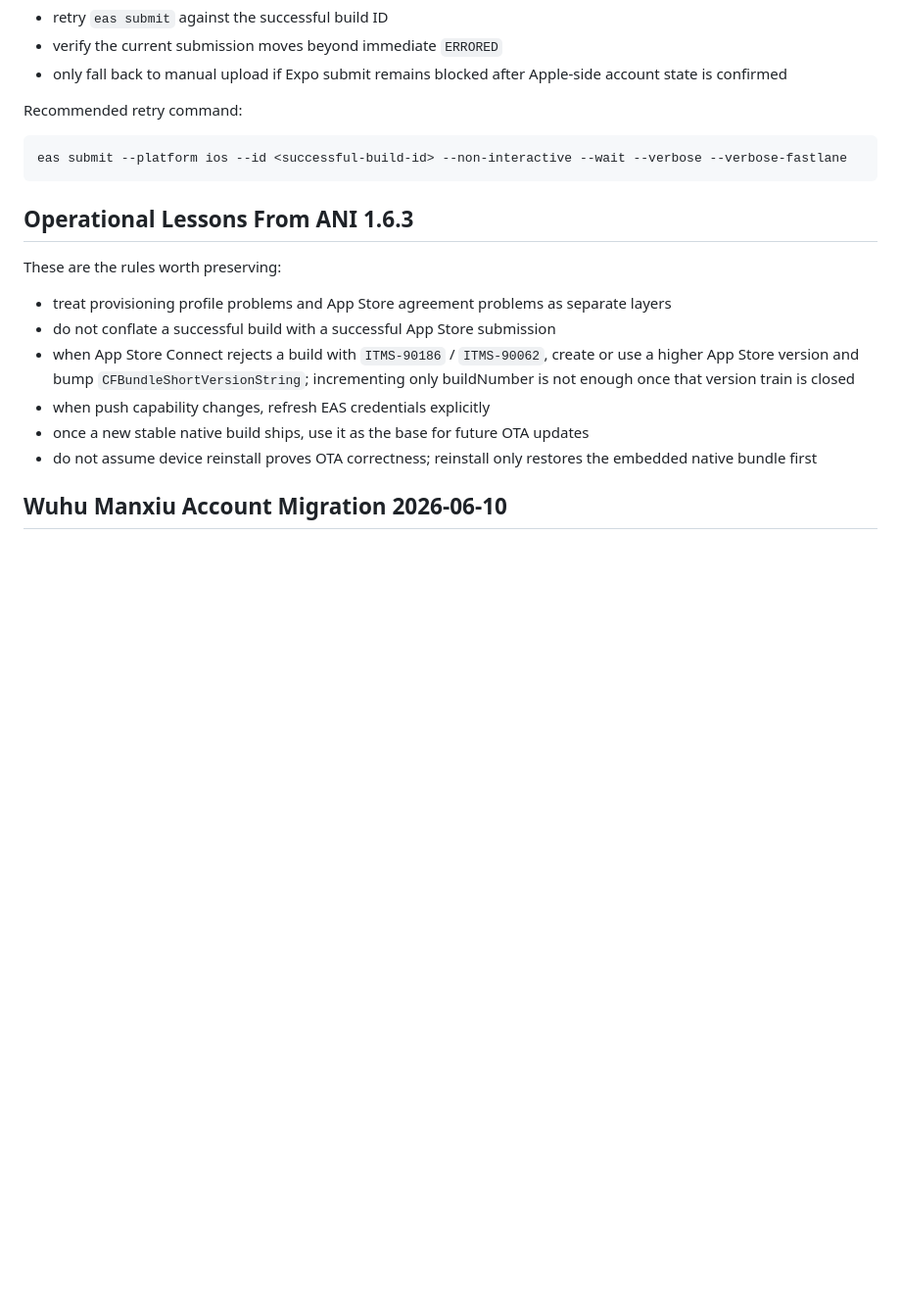
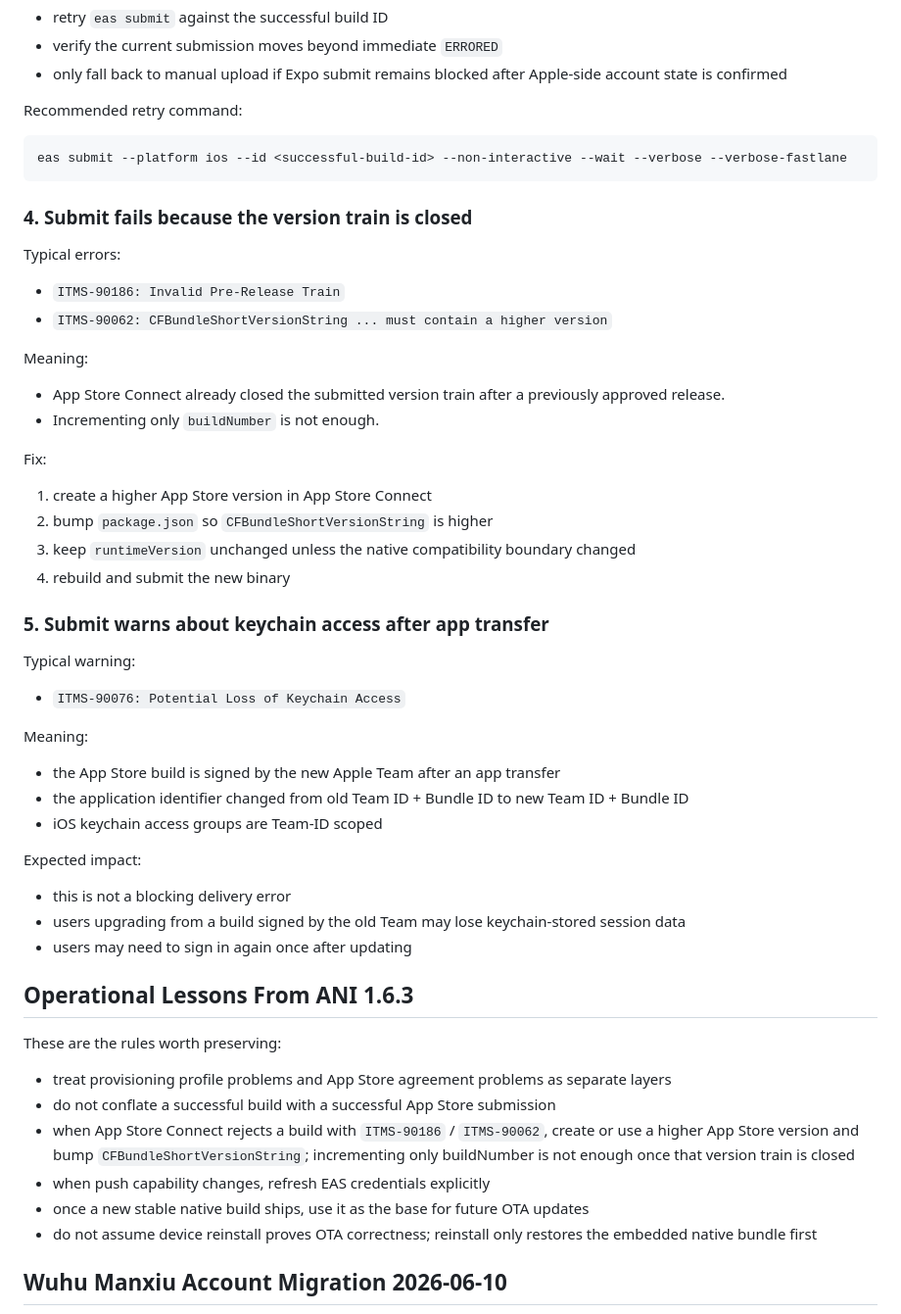
Before and after one commit to wuhumanxiu/agent-native-im-mobile, a Markdown page: docs/IOS_RELEASE_AND_OTA_TROUBLESHOOTING_2026-04.md, the part around the change. Shown at 98% size. Rendered like a GitHub page; blank space fills up the shorter version.

Commit message:
docs: document app transfer ios warnings

````diff
--- a/docs/IOS_RELEASE_AND_OTA_TROUBLESHOOTING_2026-04.md
+++ b/docs/IOS_RELEASE_AND_OTA_TROUBLESHOOTING_2026-04.md
@@ -206,6 +206,43 @@ Recommended retry command:
 eas submit --platform ios --id <successful-build-id> --non-interactive --wait --verbose --verbose-fastlane
 ```
 
+### 4. Submit fails because the version train is closed
+
+Typical errors:
+
+- `ITMS-90186: Invalid Pre-Release Train`
+- `ITMS-90062: CFBundleShortVersionString ... must contain a higher version`
+
+Meaning:
+
+- App Store Connect already closed the submitted version train after a previously approved release.
+- Incrementing only `buildNumber` is not enough.
+
+Fix:
+
+1. create a higher App Store version in App Store Connect
+2. bump `package.json` so `CFBundleShortVersionString` is higher
+3. keep `runtimeVersion` unchanged unless the native compatibility boundary changed
+4. rebuild and submit the new binary
+
+### 5. Submit warns about keychain access after app transfer
+
+Typical warning:
+
+- `ITMS-90076: Potential Loss of Keychain Access`
+
+Meaning:
+
+- the App Store build is signed by the new Apple Team after an app transfer
+- the application identifier changed from old Team ID + Bundle ID to new Team ID + Bundle ID
+- iOS keychain access groups are Team-ID scoped
+
+Expected impact:
+
+- this is not a blocking delivery error
+- users upgrading from a build signed by the old Team may lose keychain-stored session data
+- users may need to sign in again once after updating
+
 ## Operational Lessons From ANI 1.6.3
 
 These are the rules worth preserving:
````
